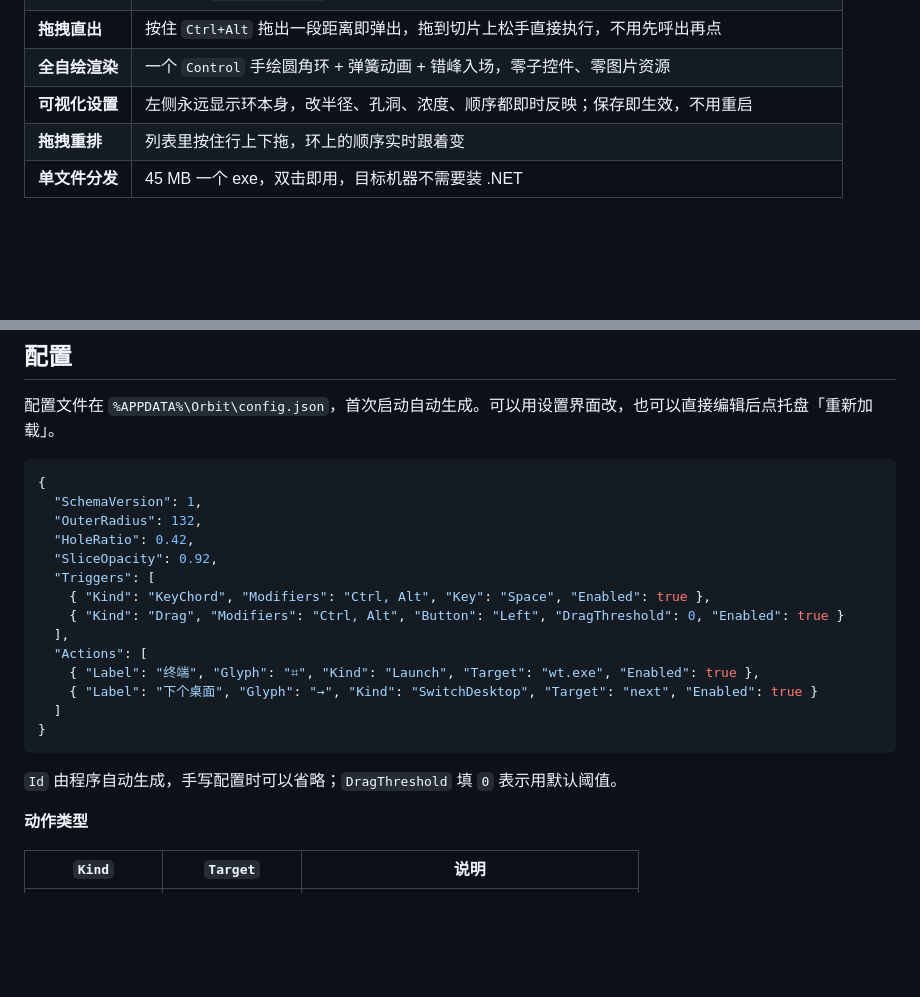
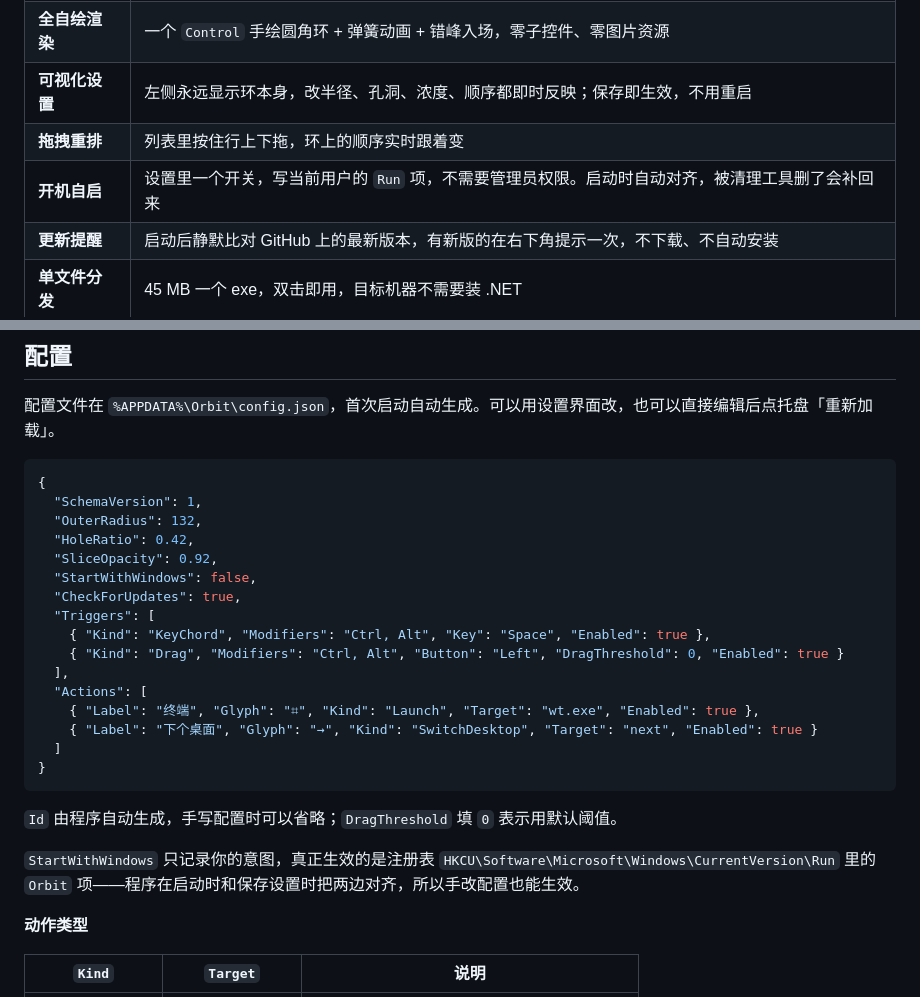
Before and after one commit to ZerOscar/Orbit, a Markdown page: README.md, 2 parts joined by grey strips. Rendered like a GitHub page; blank space fills up the shorter version.

````diff
--- a/README.md
+++ b/README.md
@@ -42,6 +42,8 @@ Orbit 换个做法——把一组动作摆成一个环，**直接浮在光标位
 | **全自绘渲染** | 一个 `Control` 手绘圆角环 + 弹簧动画 + 错峰入场，零子控件、零图片资源 |
 | **可视化设置** | 左侧永远显示环本身，改半径、孔洞、浓度、顺序都即时反映；保存即生效，不用重启 |
 | **拖拽重排** | 列表里按住行上下拖，环上的顺序实时跟着变 |
+| **开机自启** | 设置里一个开关，写当前用户的 `Run` 项，不需要管理员权限。启动时自动对齐，被清理工具删了会补回来 |
+| **更新提醒** | 启动后静默比对 GitHub 上的最新版本，有新版的在右下角提示一次，不下载、不自动安装 |
 | **单文件分发** | 45 MB 一个 exe，双击即用，目标机器不需要装 .NET |
 
 ## 安装
@@ -116,6 +133,8 @@ dotnet run --project src/Orbit.App
   "OuterRadius": 132,
   "HoleRatio": 0.42,
   "SliceOpacity": 0.92,
+  "StartWithWindows": false,
+  "CheckForUpdates": true,
   "Triggers": [
     { "Kind": "KeyChord", "Modifiers": "Ctrl, Alt", "Key": "Space", "Enabled": true },
     { "Kind": "Drag", "Modifiers": "Ctrl, Alt", "Button": "Left", "DragThreshold": 0, "Enabled": true }
@@ -128,6 +147,8 @@ dotnet run --project src/Orbit.App
 ```
 
 `Id` 由程序自动生成，手写配置时可以省略；`DragThreshold` 填 `0` 表示用默认阈值。
+
+`StartWithWindows` 只记录你的意图，真正生效的是注册表 `HKCU\Software\Microsoft\Windows\CurrentVersion\Run` 里的 `Orbit` 项——程序在启动时和保存设置时把两边对齐，所以手改配置也能生效。
 
 **动作类型**
 
````
Also changed, not shown: other parts of README.md (+22 -4 lines), docs/settings-actions.png, docs/settings-general.png (added), docs/settings-gestures.png, docs/update-toast.png (added), 9 other files.
